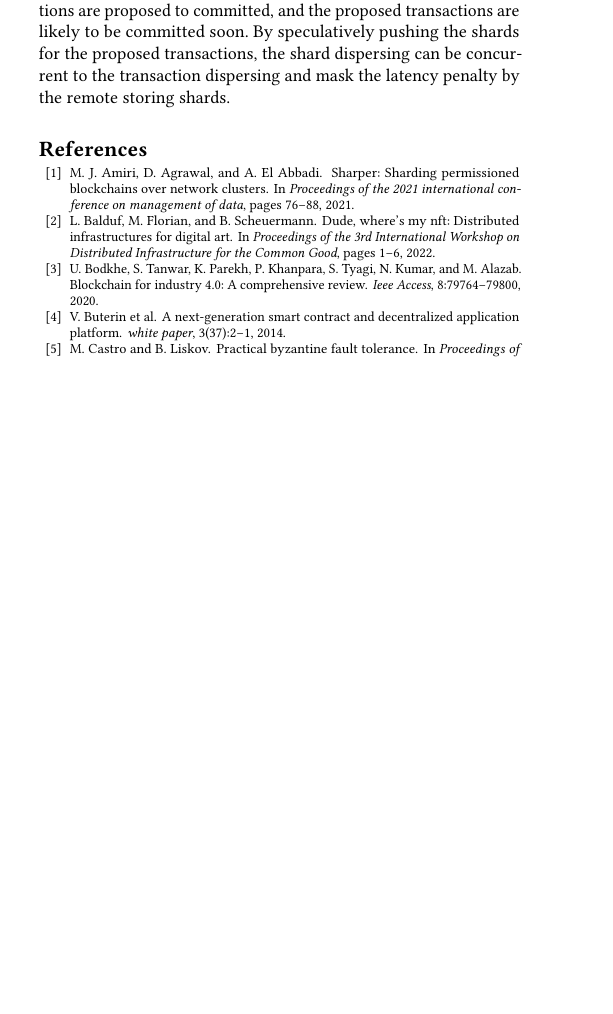
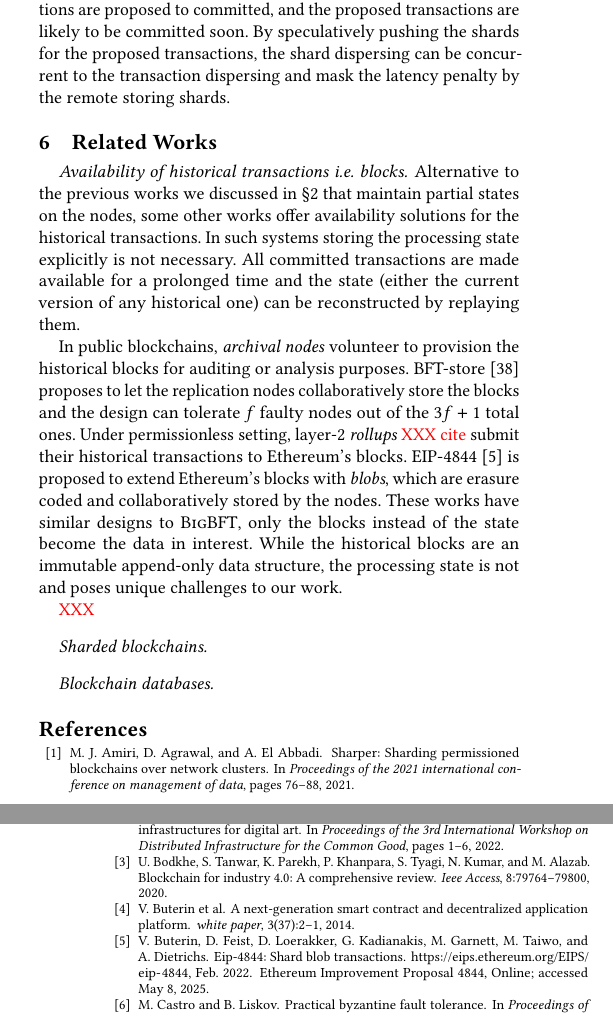
Before and after one commit to sgdxbc/bigbft-paper, a LaTeX document (paper.tex, which reads sections/relatedworks.tex): part of one column of page 5 of 7 before the commit and two parts of the columns of pages 5 and 6 of 7 after it, the two joined at a grey line, cut so that both start at the same text, the shorter picture padded with empty space. Compiled offline with pdfLaTeX; a LaTeX package or settings file that is missing is left out.

Commit message:
rel: Draft first part

```diff
--- /dev/null
+++ b/sections/relatedworks.tex
@@ -0,0 +1,20 @@
+\section{Related Works}
+\label{sec:rel}
+
+\paragraph{Availability of historical transactions \ie blocks.}
+Alternative to the previous works we discussed in \autoref{sec:bg} that maintain partial states on the nodes, some other works offer availability solutions for the historical transactions.
+In such systems storing the processing state explicitly is not necessary.
+All committed transactions are made available for a prolonged time and the state (either the current version of any historical one) can be reconstructed by replaying them.
+
+In public blockchains, \emph{archival nodes} volunteer to provision the historical blocks for auditing or analysis purposes.
+BFT-store~\cite{qi2020bft} proposes to let the replication nodes collaboratively store the blocks and the design can tolerate $f$ faulty nodes out of the $3f+1$ total ones.
+Under permissionless setting, layer-2 \emph{rollups} \xxx{cite} submit their historical transactions to Ethereum's blocks.
+EIP-4844~\cite{eip4844} is proposed to extend Ethereum's blocks with \emph{blobs}, which are erasure coded and collaboratively stored by the nodes.
+These works have similar designs to \sys, only the blocks instead of the state become the data in interest.
+While the historical blocks are an immutable append-only data structure, the processing state is not and poses unique challenges to our work.
+
+\XXX
+
+\paragraph{Sharded blockchains.}
+
+\paragraph{Blockchain databases.}
```
Also changed, not shown: paper.tex (+1 -0 lines).
